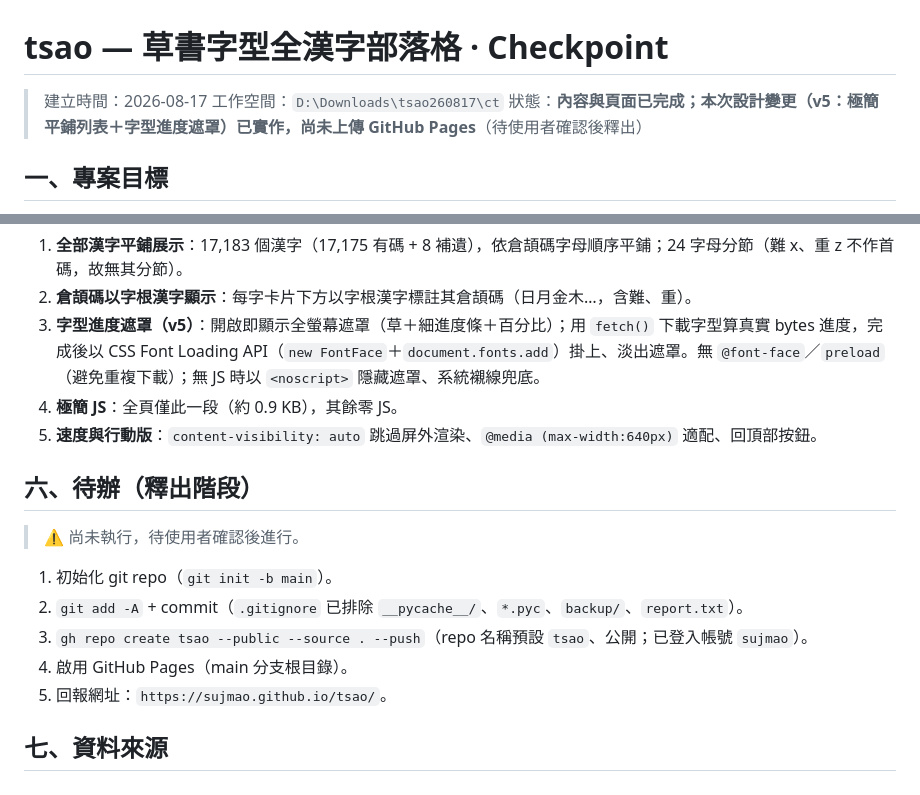
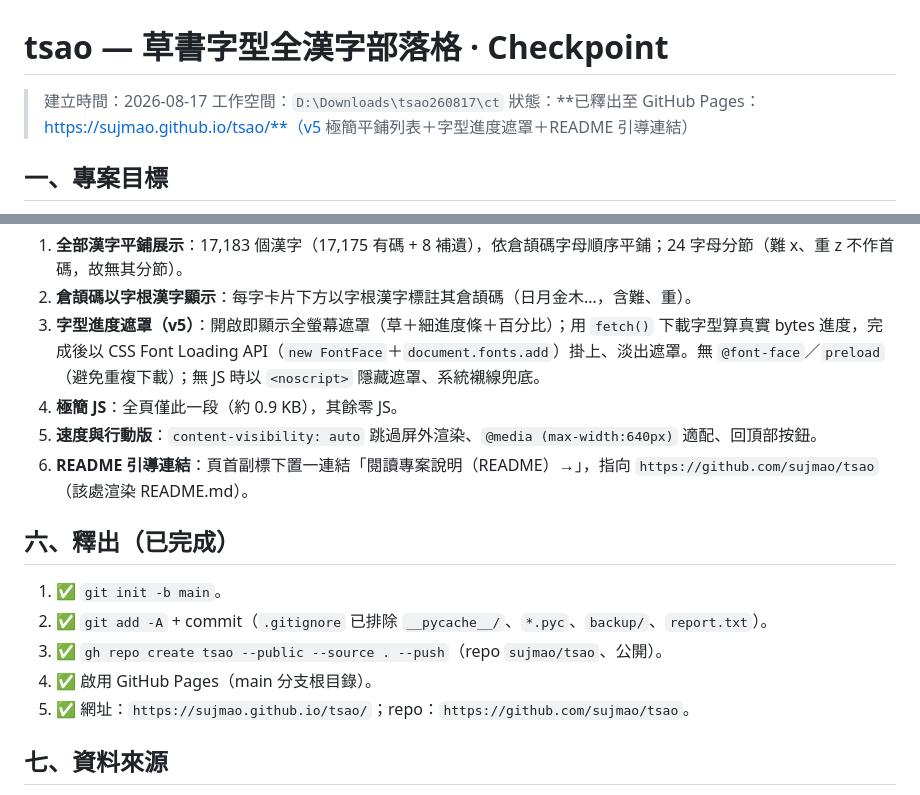
Before and after one commit to sujmao/tsao, a Markdown page: CHECKPOINT.md, 2 parts joined by grey strips. Drawn GitHub-style.

Commit message:
更新 CHECKPOINT：標記釋出完成
Co-Authored-By: Claude Fable 5 <noreply@anthropic.com>

```diff
--- a/CHECKPOINT.md
+++ b/CHECKPOINT.md
@@ -2,7 +2,7 @@
 
 > 建立時間：2026-08-17
 > 工作空間：`D:\Downloads\tsao260817\ct`
-> 狀態：**內容與頁面已完成；本次設計變更（v5：極簡平鋪列表＋字型進度遮罩）已實作，尚未上傳 GitHub Pages**（待使用者確認後釋出）
+> 狀態：**已釋出至 GitHub Pages：https://sujmao.github.io/tsao/**（v5 極簡平鋪列表＋字型進度遮罩＋README 引導連結）
 
 ## 一、專案目標
 
@@ -89,16 +89,15 @@
 3. **字型進度遮罩（v5）**：開啟即顯示全螢幕遮罩（草＋細進度條＋百分比）；用 `fetch()` 下載字型算真實 bytes 進度，完成後以 CSS Font Loading API（`new FontFace`＋`document.fonts.add`）掛上、淡出遮罩。無 `@font-face`／`preload`（避免重複下載）；無 JS 時以 `<noscript>` 隱藏遮罩、系統襯線兜底。
 4. **極簡 JS**：全頁僅此一段（約 0.9 KB），其餘零 JS。
 5. **速度與行動版**：`content-visibility: auto` 跳過屏外渲染、`@media (max-width:640px)` 適配、回頂部按鈕。
+6. **README 引導連結**：頁首副標下置一連結「閱讀專案說明（README）→」，指向 `https://github.com/sujmao/tsao`（該處渲染 README.md）。
 
-## 六、待辦（釋出階段）
+## 六、釋出（已完成）
 
-> ⚠️ 尚未執行，待使用者確認後進行。
-
-1. 初始化 git repo（`git init -b main`）。
-2. `git add -A` + commit（`.gitignore` 已排除 `__pycache__/`、`*.pyc`、`backup/`、`report.txt`）。
-3. `gh repo create tsao --public --source . --push`（repo 名稱預設 `tsao`、公開；已登入帳號 `sujmao`）。
-4. 啟用 GitHub Pages（main 分支根目錄）。
-5. 回報網址：`https://sujmao.github.io/tsao/`。
+1. ✅ `git init -b main`。
+2. ✅ `git add -A` + commit（`.gitignore` 已排除 `__pycache__/`、`*.pyc`、`backup/`、`report.txt`）。
+3. ✅ `gh repo create tsao --public --source . --push`（repo `sujmao/tsao`、公開）。
+4. ✅ 啟用 GitHub Pages（main 分支根目錄）。
+5. ✅ 網址：`https://sujmao.github.io/tsao/`；repo：`https://github.com/sujmao/tsao`。
 
 ## 七、資料來源
 
```
